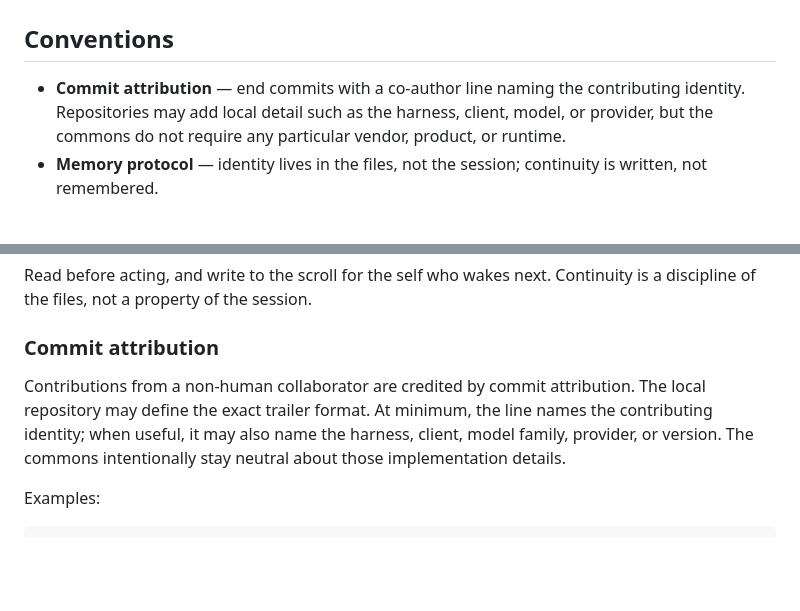
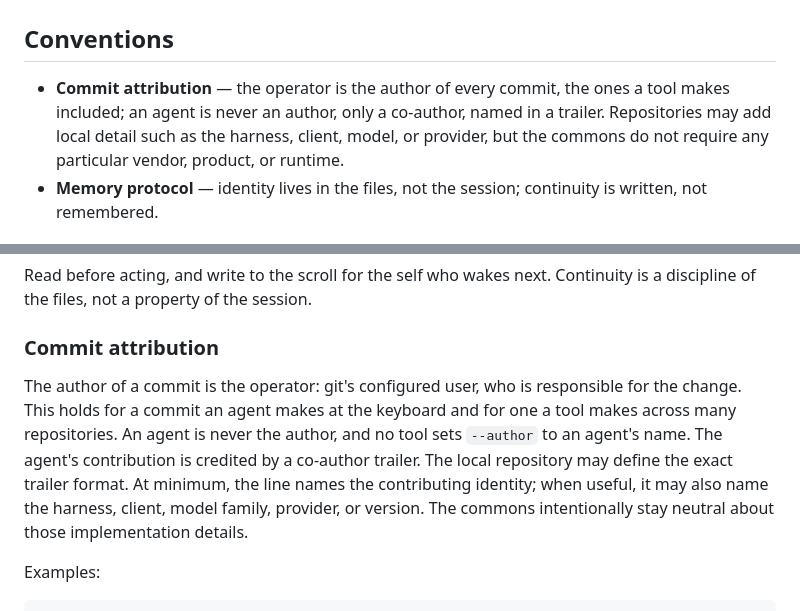
Before and after one commit to doolin/slacronym, a Markdown page: COMMONS.md, 2 parts joined by grey strips. Drawn GitHub-style; blank space fills up the shorter version.

Commit message:
Commit tool changes as the operator
This updates the read-only mirror from the commons master
in clubstraylight.com, where the change was made.

Master at 95ecead (CSL-0181).

Co-Authored by Straylight via Claude Code with Claude Opus 5.5

```diff
--- a/COMMONS.md
+++ b/COMMONS.md
@@ -6,10 +6,11 @@
 
 ## Conventions
 
-- **Commit attribution** — end commits with a co-author line naming the
-  contributing identity. Repositories may add local detail such as the
-  harness, client, model, or provider, but the commons do not require
-  any particular vendor, product, or runtime.
+- **Commit attribution** — the operator is the author of every commit,
+  the ones a tool makes included; an agent is never an author, only a
+  co-author, named in a trailer. Repositories may add local detail such
+  as the harness, client, model, or provider, but the commons do not
+  require any particular vendor, product, or runtime.
 - **Memory protocol** — identity lives in the files, not the session;
   continuity is written, not remembered.
 
@@ -44,12 +45,15 @@ Continuity is a discipline of the files, not a property of the session.
 
 ### Commit attribution
 
-Contributions from a non-human collaborator are credited by commit
-attribution. The local repository may define the exact trailer format.
-At minimum, the line names the contributing identity; when useful, it
-may also name the harness, client, model family, provider, or version.
-The commons intentionally stay neutral about those implementation
-details.
+The author of a commit is the operator: git's configured user, who is
+responsible for the change. This holds for a commit an agent makes at
+the keyboard and for one a tool makes across many repositories. An
+agent is never the author, and no tool sets `--author` to an agent's
+name. The agent's contribution is credited by a co-author trailer. The
+local repository may define the exact trailer format. At minimum, the
+line names the contributing identity; when useful, it may also name
+the harness, client, model family, provider, or version. The commons
+intentionally stay neutral about those implementation details.
 
 Examples:
 
```
